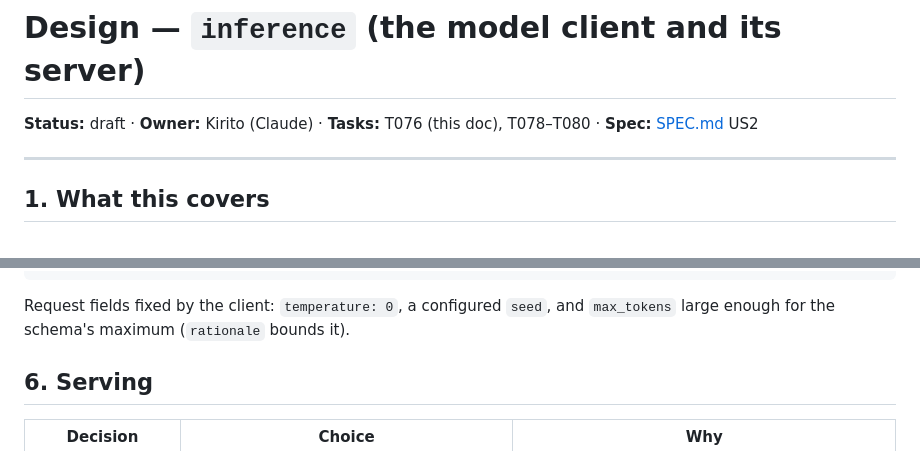
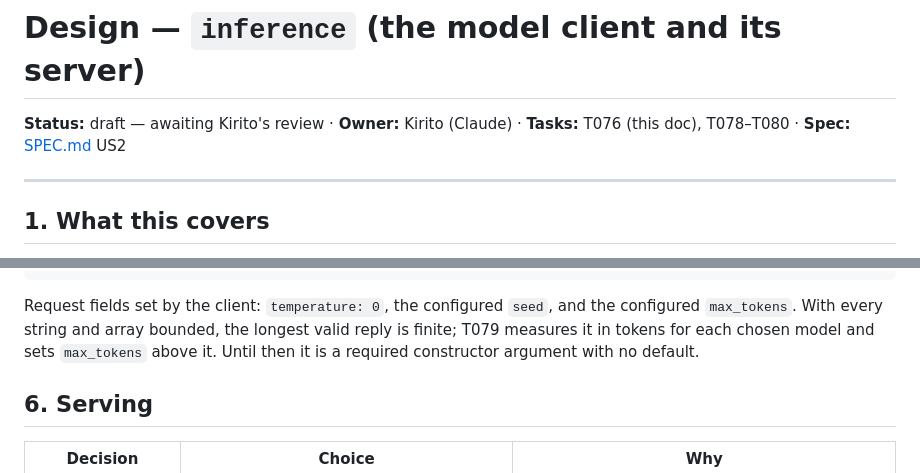
Before and after one commit to Katlego-tech/UbuntuRemit, a Markdown page: docs/design/inference.md, 2 parts joined by grey strips. GitHub-like rendering.

````diff
--- a/docs/design/inference.md
+++ b/docs/design/inference.md
@@ -1,6 +1,6 @@
 # Design — `inference` (the model client and its server)
 
-**Status:** draft · **Owner:** Kirito (Claude) · **Tasks:** T076 (this doc), T078–T080 ·
+**Status:** draft — awaiting Kirito's review · **Owner:** Kirito (Claude) · **Tasks:** T076 (this doc), T078–T080 ·
 **Spec:** [SPEC.md](../../SPEC.md) US2
 
 ---
@@ -139,8 +164,10 @@ Restated from [asco-orchestrator.md](asco-orchestrator.md) §5 as JSON Schema. W
 }
 ```
 
-Request fields fixed by the client: `temperature: 0`, a configured `seed`, and
-`max_tokens` large enough for the schema's maximum (`rationale` bounds it).
+Request fields set by the client: `temperature: 0`, the configured `seed`, and the configured
+`max_tokens`. With every string and array bounded, the longest valid reply is finite; T079 measures
+it in tokens for each chosen model and sets `max_tokens` above it. Until then it is a required
+constructor argument with no default.
 
 ## 6. Serving
 
````
Also changed, not shown: other parts of docs/design/inference.md (+45 -18 lines), docs/design/asco-orchestrator.md (+5 -5 lines).
